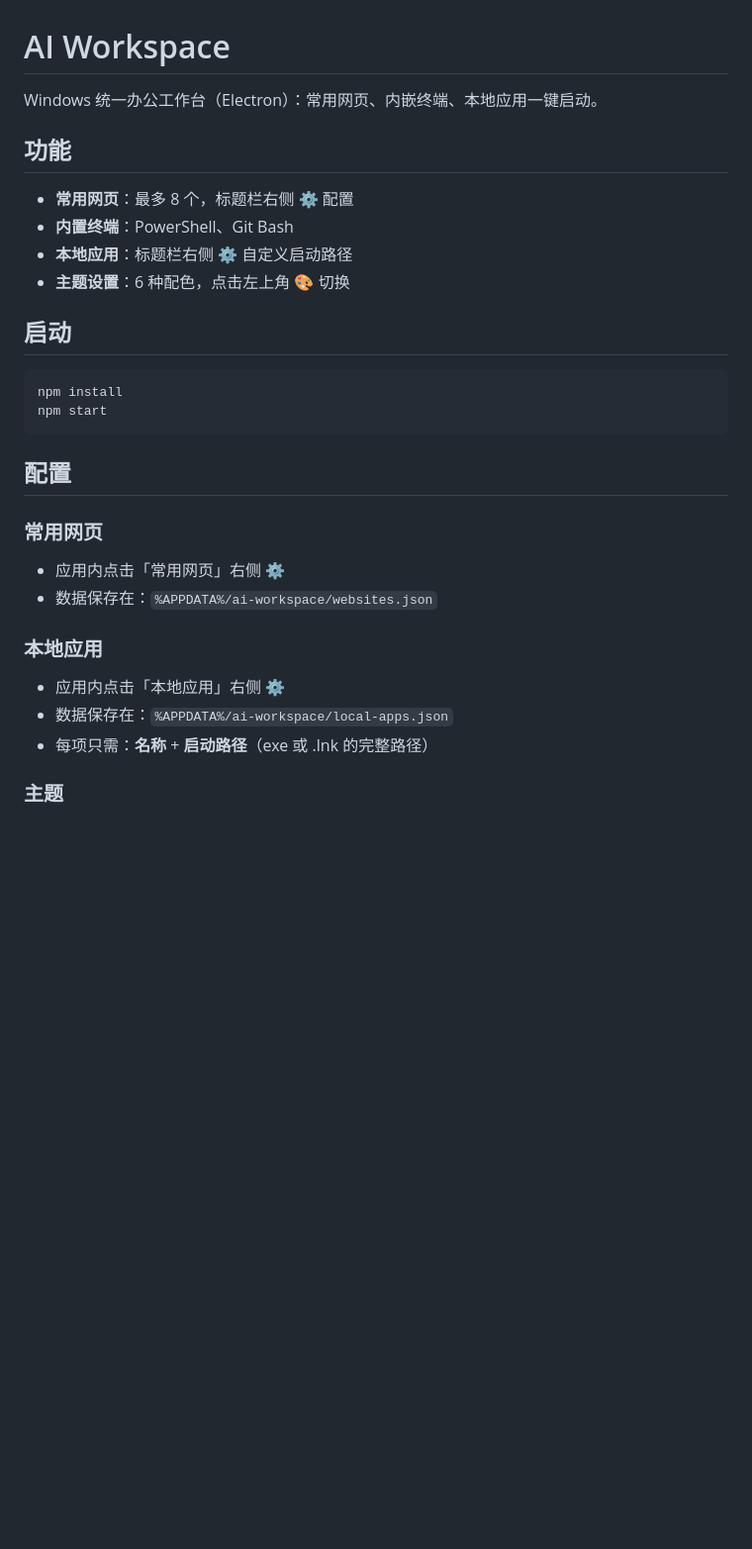
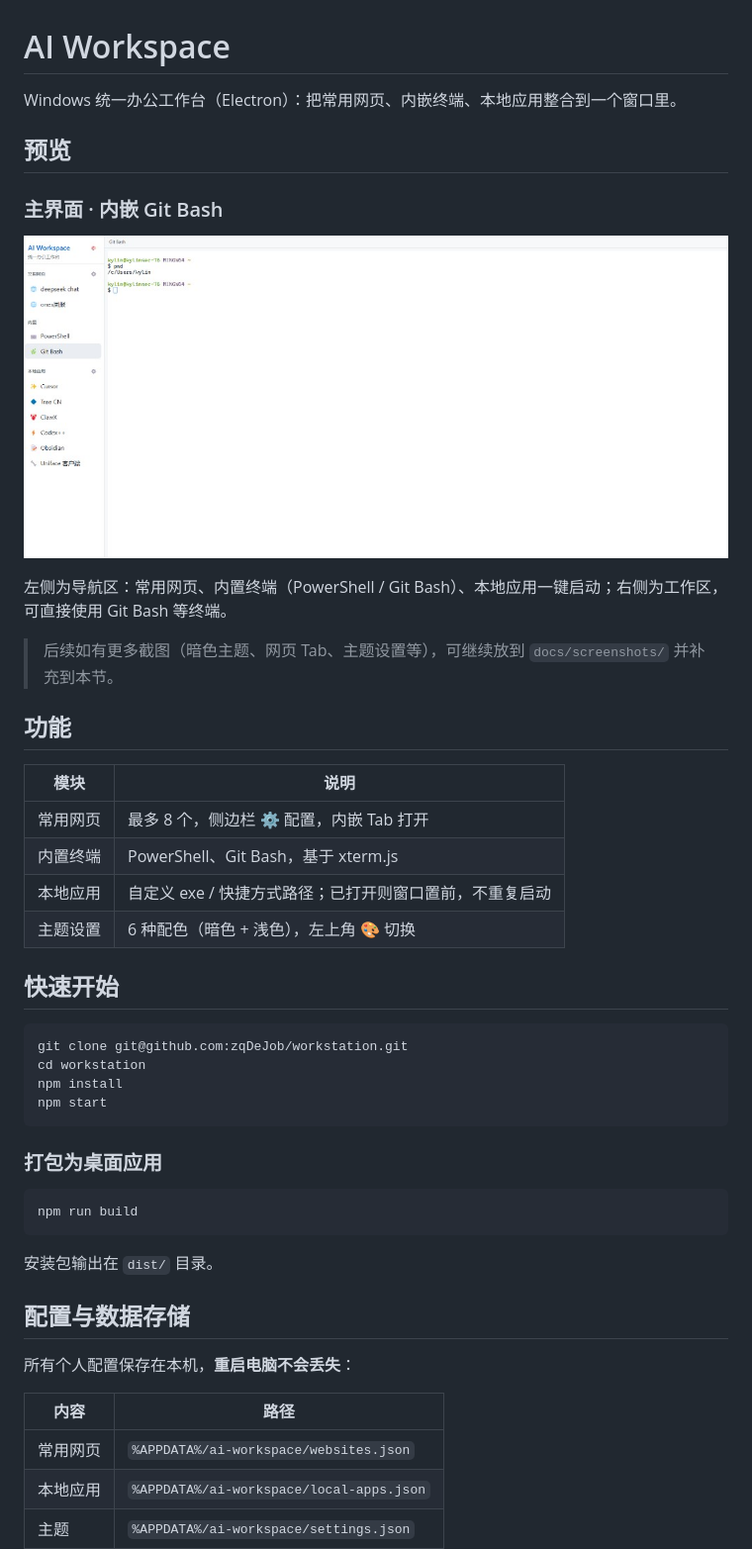
Before and after one commit to zqDeJob/workstation, a Markdown page: README.md, the part around one of its changes. Shown at 99% size. Rendered like a GitHub page; pictures changed too: docs/screenshots/git-bash-light.png (added); blank space fills up the shorter version.

Commit message:
完善文档与 Windows 打包配置
补充 README 预览截图、打包说明与配置文档；禁用可执行文件签名编辑以修复无证书环境下的 Windows 打包失败。

Co-authored-by: Cursor <cursoragent@cursor.com>

````diff
--- a/README.md
+++ b/README.md
@@ -1,33 +1,50 @@
 # AI Workspace
 
-Windows 统一办公工作台（Electron）：常用网页、内嵌终端、本地应用一键启动。
+Windows 统一办公工作台（Electron）：把常用网页、内嵌终端、本地应用整合到一个窗口里。
+
+## 预览
+
+### 主界面 · 内嵌 Git Bash
+
+![主界面 - 内嵌 Git Bash（浅色主题）](docs/screenshots/git-bash-light.png)
+
+左侧为导航区：常用网页、内置终端（PowerShell / Git Bash）、本地应用一键启动；右侧为工作区，可直接使用 Git Bash 等终端。
+
+> 后续如有更多截图（暗色主题、网页 Tab、主题设置等），可继续放到 `docs/screenshots/` 并补充到本节。
 
 ## 功能
 
-- **常用网页**：最多 8 个，标题栏右侧 ⚙️ 配置
-- **内置终端**：PowerShell、Git Bash
-- **本地应用**：标题栏右侧 ⚙️ 自定义启动路径
-- **主题设置**：6 种配色，点击左上角 🎨 切换
+| 模块 | 说明 |
+|------|------|
+| 常用网页 | 最多 8 个，侧边栏 ⚙️ 配置，内嵌 Tab 打开 |
+| 内置终端 | PowerShell、Git Bash，基于 xterm.js |
+| 本地应用 | 自定义 exe / 快捷方式路径；已打开则窗口置前，不重复启动 |
+| 主题设置 | 6 种配色（暗色 + 浅色），左上角 🎨 切换 |
 
-## 启动
+## 快速开始
 
 ```bash
+git clone git@github.com:zqDeJob/workstation.git
+cd workstation
 npm install
 npm start
 ```
 
-## 配置
+### 打包为桌面应用
 
-### 常用网页
+```bash
+npm run build
+```
 
-- 应用内点击「常用网页」右侧 ⚙️
-- 数据保存在：`%APPDATA%/ai-workspace/websites.json`
+安装包输出在 `dist/` 目录。
 
-### 本地应用
+## 配置与数据存储
 
-- 应用内点击「本地应用」右侧 ⚙️
-- 数据保存在：`%APPDATA%/ai-workspace/local-apps.json`
-- 每项只需：**名称** + **启动路径**（exe 或 .lnk 的完整路径）
+所有个人配置保存在本机，**重启电脑不会丢失**：
 
-### 主题
+| 内容 | 路径 |
+|------|------|
+| 常用网页 | `%APPDATA%/ai-workspace/websites.json` |
+| 本地应用 | `%APPDATA%/ai-workspace/local-apps.json` |
+| 主题 | `%APPDATA%/ai-workspace/settings.json` |
 
````
Also changed, not shown: other parts of README.md (+30 -5 lines), 1 other file.
